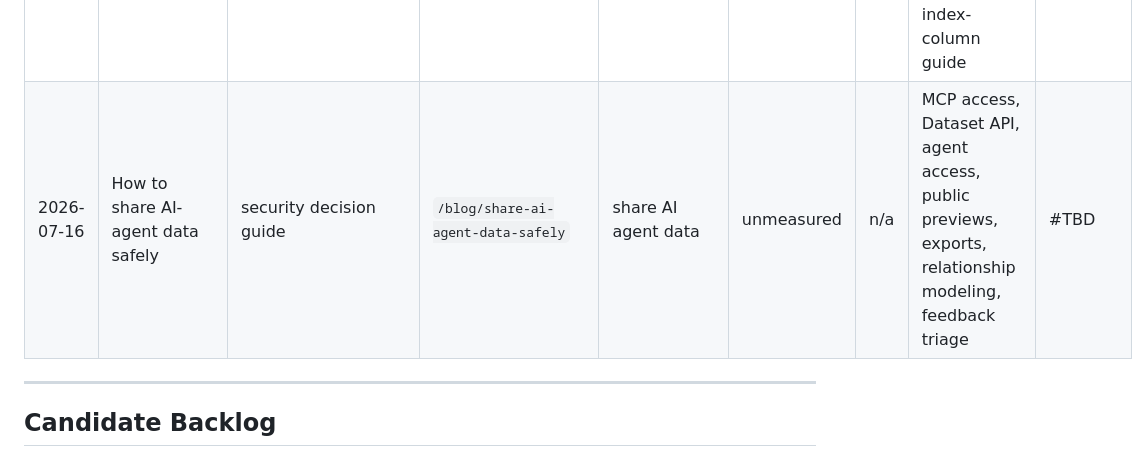
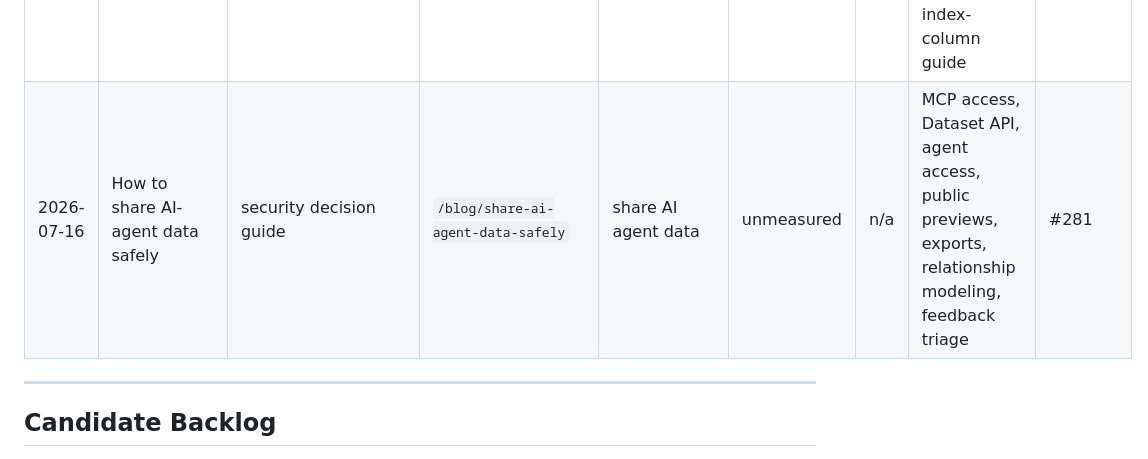
Before and after one commit to LVTD-LLC/rowset, a Markdown page: .seo/content-ledger.md, the part around the change. Rendered like a GitHub page.

Commit message:
Record content PR in SEO ledger

```diff
--- a/.seo/content-ledger.md
+++ b/.seo/content-ledger.md
@@ -23,7 +23,7 @@
 | 2026-07-15 | How to make AI-agent data updates idempotent | how-to / operational decision guide | `/blog/idempotent-ai-agent-updates` | AI agent idempotent operations | unmeasured | n/a | Work with rows, Dataset API, MCP access, index-column guide, dataset-instructions guide, task board | #263 |
 | 2026-07-15 | Rowset vs Airtable: Which Fits AI Agents? (2026) | product comparison | `/vs/airtable` | Rowset vs Airtable | unmeasured | n/a | Airtable alternatives, pricing, MCP docs, Dataset API, public previews, index-column guide | #277 |
 | 2026-07-15 | Rowset vs Google Sheets for AI Agents (2026) | product comparison | `/vs/google-sheets` | Rowset vs Google Sheets | unmeasured | n/a | Google Sheets alternatives, pricing, MCP docs, Dataset API, public previews, index-column guide | #280 |
-| 2026-07-16 | How to share AI-agent data safely | security decision guide | `/blog/share-ai-agent-data-safely` | share AI agent data | unmeasured | n/a | MCP access, Dataset API, agent access, public previews, exports, relationship modeling, feedback triage | #TBD |
+| 2026-07-16 | How to share AI-agent data safely | security decision guide | `/blog/share-ai-agent-data-safely` | share AI agent data | unmeasured | n/a | MCP access, Dataset API, agent access, public previews, exports, relationship modeling, feedback triage | #281 |
 
 ---
 
```
